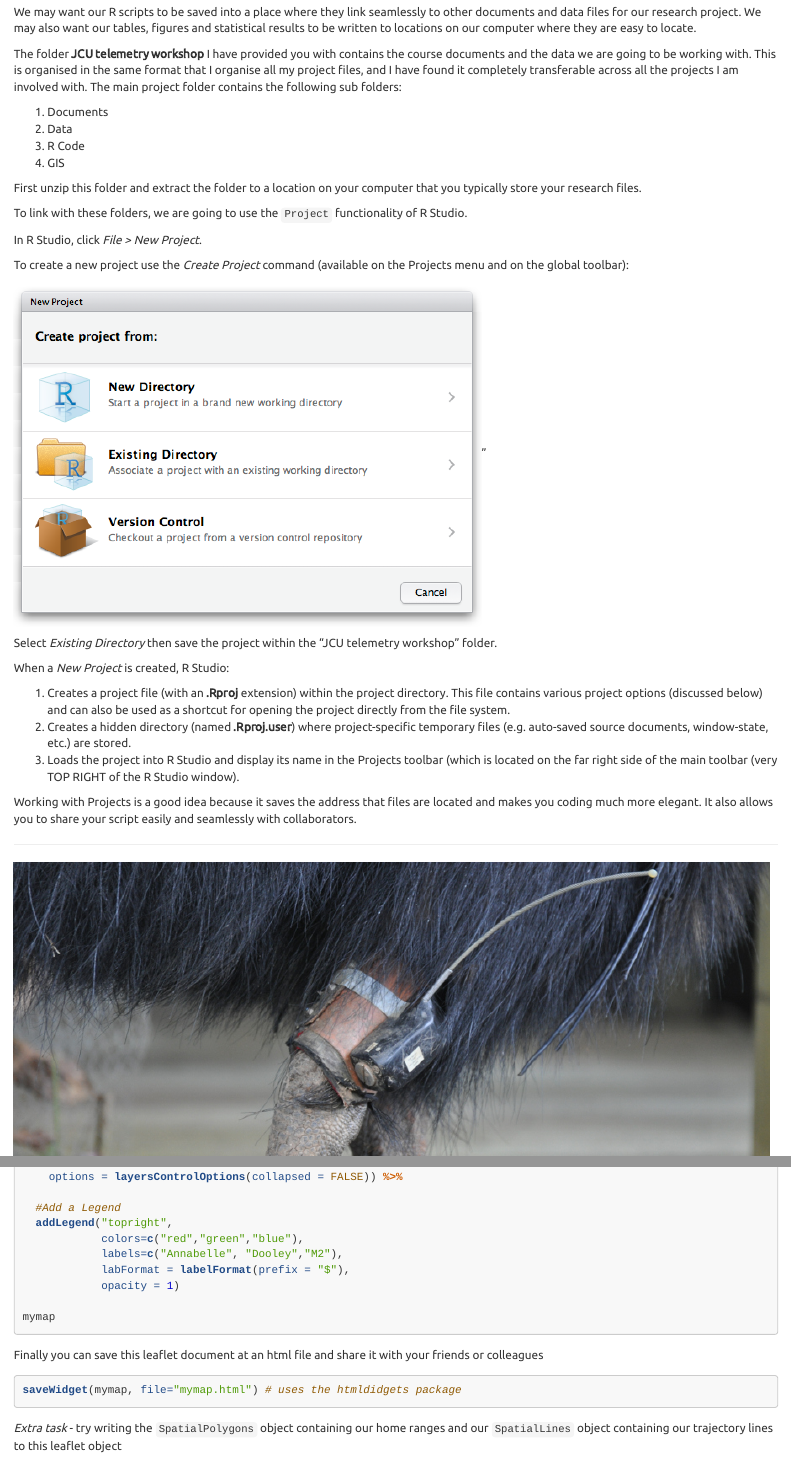
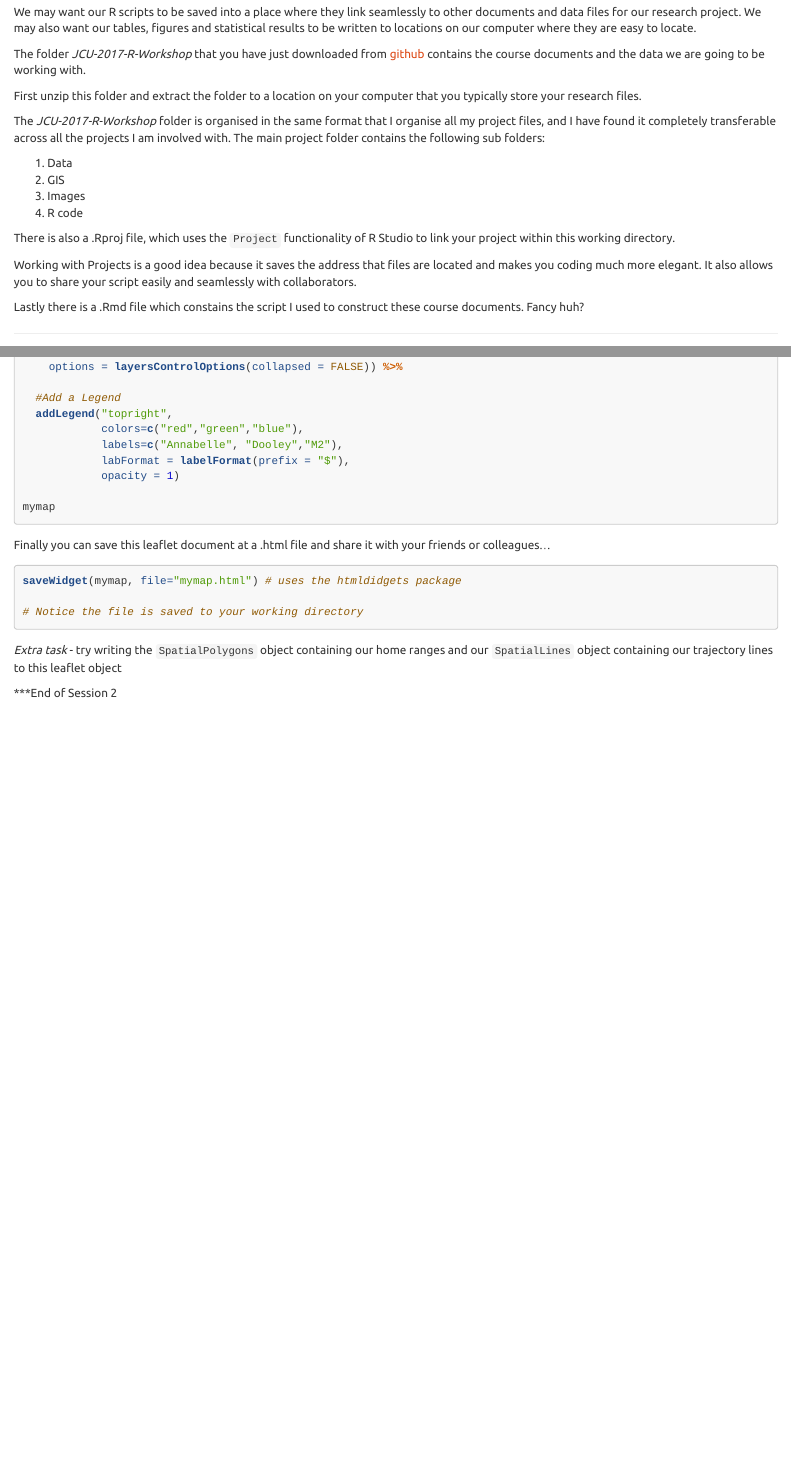
Before and after one commit to RossDwyer/JCU-2017-R-Workshop, an R Markdown document (workshop course materials Feb 2017.Rmd): the page in a window 1100 px wide, from 2360 px down, and a second part further down, joined at a grey line. Rendered offline with R 4.5, knitr and Pandoc, with nearby package versions; some code elsewhere in the file could not run offline; long lines of code are wrapped; common packages that the code uses without loading them are loaded.

````diff
--- a/workshop course materials Feb 2017.Rmd
+++ b/workshop course materials Feb 2017.Rmd
@@ -101,32 +101,22 @@
 
 We may want our R scripts to be saved into a place where they link seamlessly to other documents and data files for our research project. We may also want our tables, figures and statistical results to be written to locations on our computer where they are easy to locate.
 
-The folder **JCU telemetry workshop** I have provided you with contains the course documents and the data we are going to be working with. This is organised in the same format that I organise all my project files, and I have found it completely transferable across all the projects I am involved with. The main project folder contains the following sub folders:
-
-1.  Documents
-2.  Data
-3.  R Code
-4.  GIS
+The folder *JCU-2017-R-Workshop* that you have just downloaded from [github](https://github.com/RossDwyer/JCU-2017-R-Workshop) contains the course documents and the data we are going to be working with.
 
 First unzip this folder and extract the folder to a location on your computer that you typically store your research files.
 
-To link with these folders, we are going to use the `Project` functionality of R Studio.
+The *JCU-2017-R-Workshop* folder is organised in the same format that I organise all my project files, and I have found it completely transferable across all the projects I am involved with. The main project folder contains the following sub folders:
 
-In R Studio, click *File > New Project*.
+1.  Data
+2.  GIS
+3.  Images
+4.  R code
 
-To create a new project use the *Create Project* command (available on the Projects menu and on the global toolbar):
-
-![alt text](Images/RStudio_newproj.png)"
-
-Select *Existing Directory* then save the project within the "JCU telemetry workshop" folder.
-
-When a *New Project* is created, R Studio:
-
-1.  Creates a project file (with an **.Rproj** extension) within the project directory. This file contains various project options (discussed below) and can also be used as a shortcut for opening the project directly from the file system.
-2.  Creates a hidden directory (named **.Rproj.user**) where project-specific temporary files (e.g. auto-saved source documents, window-state, etc.) are stored.
-3.  Loads the project into R Studio and display its name in the Projects toolbar (which is located on the far right side of the main toolbar (very TOP RIGHT of the R Studio window).
+There is also a .Rproj file, which uses the `Project` functionality of R Studio to link your project within this working directory.
 
 Working with Projects is a good idea because it saves the address that files are located and makes you coding much more elegant. It also allows you to share your script easily and seamlessly with collaborators.
+
+Lastly there is a .Rmd file which constains the script I used to construct these course documents. Fancy huh?
 
 ------------------------------------------
 
@@ -989,13 +962,12 @@
 mymap
 ```
 
-
-Finally you can save this leaflet document at an html file and share it with your friends or colleagues
-
+Finally you can save this leaflet document at a .html file and share it with your friends or colleagues...
 
 ```{r, eval = FALSE}
 saveWidget(mymap, file="mymap.html") # uses the htmldidgets package
 
+# Notice the file is saved to your working directory
 ```
 
 *Extra task* - try writing the `SpatialPolygons` object containing our home ranges and our `SpatialLines` object containing our trajectory lines to this leaflet object
````
Also changed, not shown: R code/step 1_packages to install.R (added, +16 -0 lines), workshop_course_materials_Feb_2017.html, workshop course materials Feb 2017.Rmd (23 more changed lines), 1 other file.
